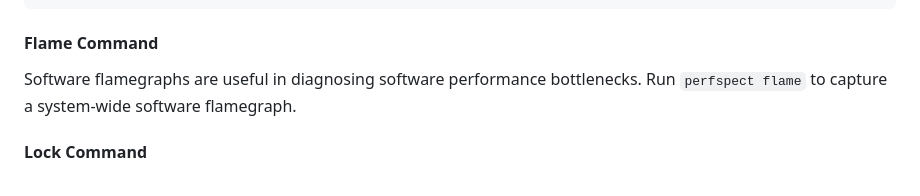
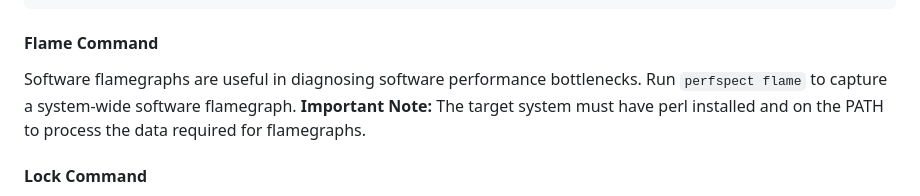
Before and after one commit to intel/PerfSpect, a Markdown page: README.md, the part around the change. Drawn GitHub-style.

Commit message:
add note to readme about perl requirement for flame command

````diff
--- a/README.md
+++ b/README.md
@@ -55,7 +55,7 @@ $ ./perfspect config --cores 24 --llc 2.0 --uncoremaxfreq 1.8
 ...
 ```
 #### Flame Command
-Software flamegraphs are useful in diagnosing software performance bottlenecks. Run `perfspect flame` to capture a system-wide software flamegraph.
+Software flamegraphs are useful in diagnosing software performance bottlenecks. Run `perfspect flame` to capture a system-wide software flamegraph. **Important Note:** The target system must have perl installed and on the PATH to process the data required for flamegraphs.
 
 #### Lock Command
 As systems contain more and more cores, it can be useful to analyze the kernel lock overhead and potential false-sharing that impacts system scalability. Run `perfspect lock` to collect system wide hotspot, c2c and lock contention information. Experienced performance engineers can analyze the collected information to identify bottlenecks.
````
